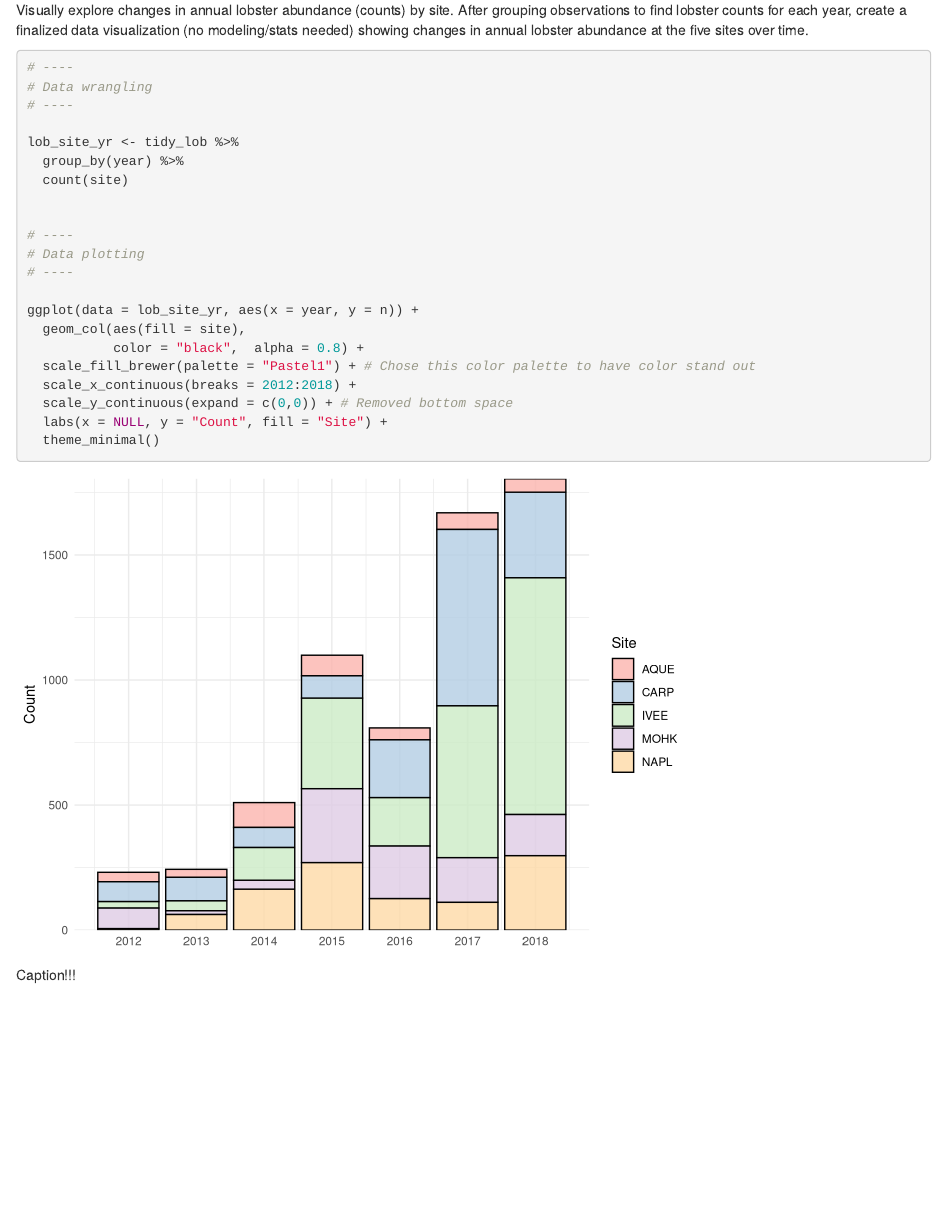
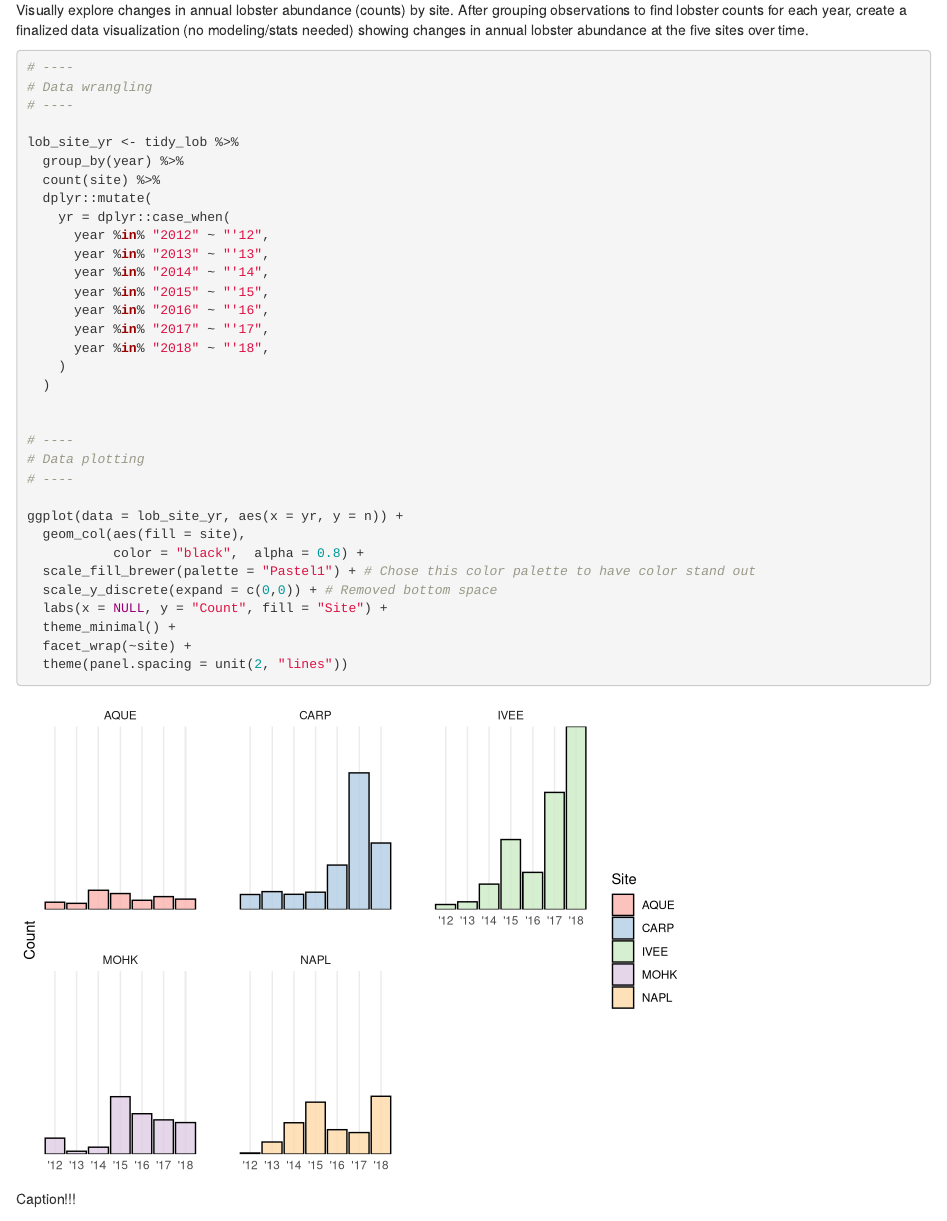
Before and after one commit to oswaldof4/esm206Ass4Lobsters, an R Markdown document (Kat_Waldo_ESM206_Ass4_Lobsters.Rmd): the page in a window 1100 px wide, from 920 px down. Rendered offline with R 4.5, knitr and Pandoc, with nearby package versions; column names are cleaned by a stand-in for the janitor package.

Commit message:
1st graph converted to facets since stacked was not recommended in class.
fixed yrs on 1st graph, but unsure how to get yrs to show for all facets. Help?

````diff
--- a/Kat_Waldo_ESM206_Ass4_Lobsters.Rmd
+++ b/Kat_Waldo_ESM206_Ass4_Lobsters.Rmd
@@ -56,21 +56,33 @@ Visually explore changes in annual lobster abundance (counts) by site. After gro
 
 lob_site_yr <- tidy_lob %>%
   group_by(year) %>%
-  count(site)
+  count(site) %>%
+  dplyr::mutate(
+    yr = dplyr::case_when(
+      year %in% "2012" ~ "'12",
+      year %in% "2013" ~ "'13",
+      year %in% "2014" ~ "'14",
+      year %in% "2015" ~ "'15",
+      year %in% "2016" ~ "'16",
+      year %in% "2017" ~ "'17",
+      year %in% "2018" ~ "'18",
+    )
+  )
 
 
 # ----
 # Data plotting
 # ----
 
-ggplot(data = lob_site_yr, aes(x = year, y = n)) +
+ggplot(data = lob_site_yr, aes(x = yr, y = n)) +
   geom_col(aes(fill = site),
            color = "black",  alpha = 0.8) +
   scale_fill_brewer(palette = "Pastel1") + # Chose this color palette to have color stand out
-  scale_x_continuous(breaks = 2012:2018) +
-  scale_y_continuous(expand = c(0,0)) + # Removed bottom space
+  scale_y_discrete(expand = c(0,0)) + # Removed bottom space
   labs(x = NULL, y = "Count", fill = "Site") +
-  theme_minimal()
+  theme_minimal() +
+  facet_wrap(~site) +
+  theme(panel.spacing = unit(2, "lines"))
 ```
 Caption!!!
 
````
Also changed, not shown: Kat_Waldo_ESM206_Ass4_Lobsters.html.
